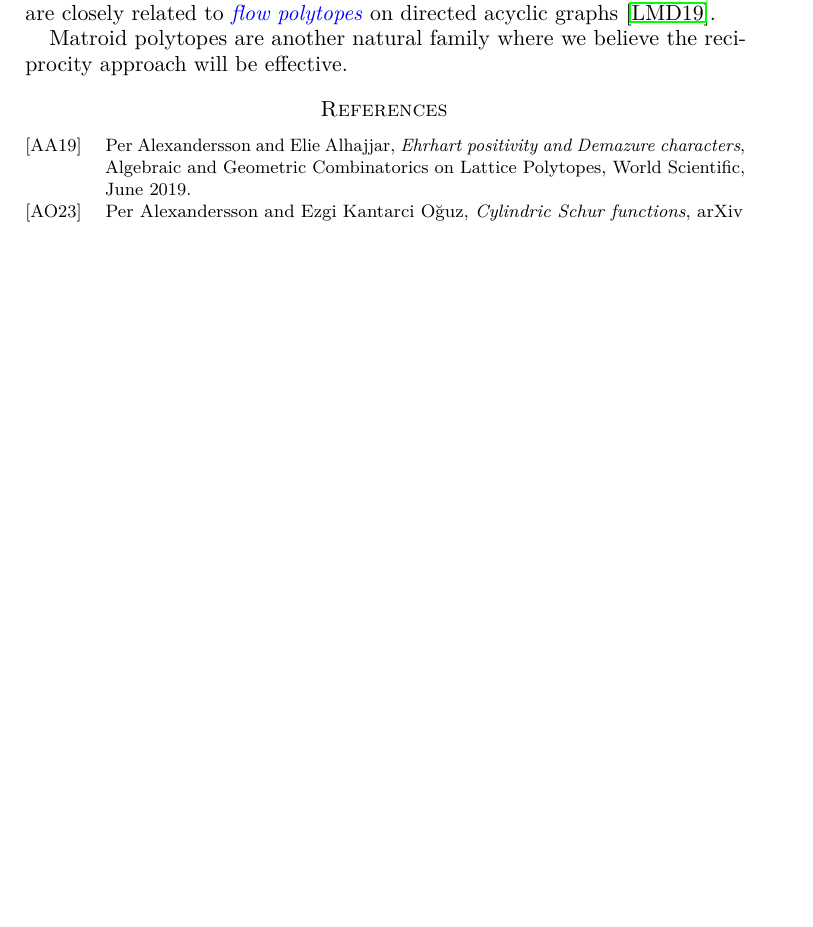
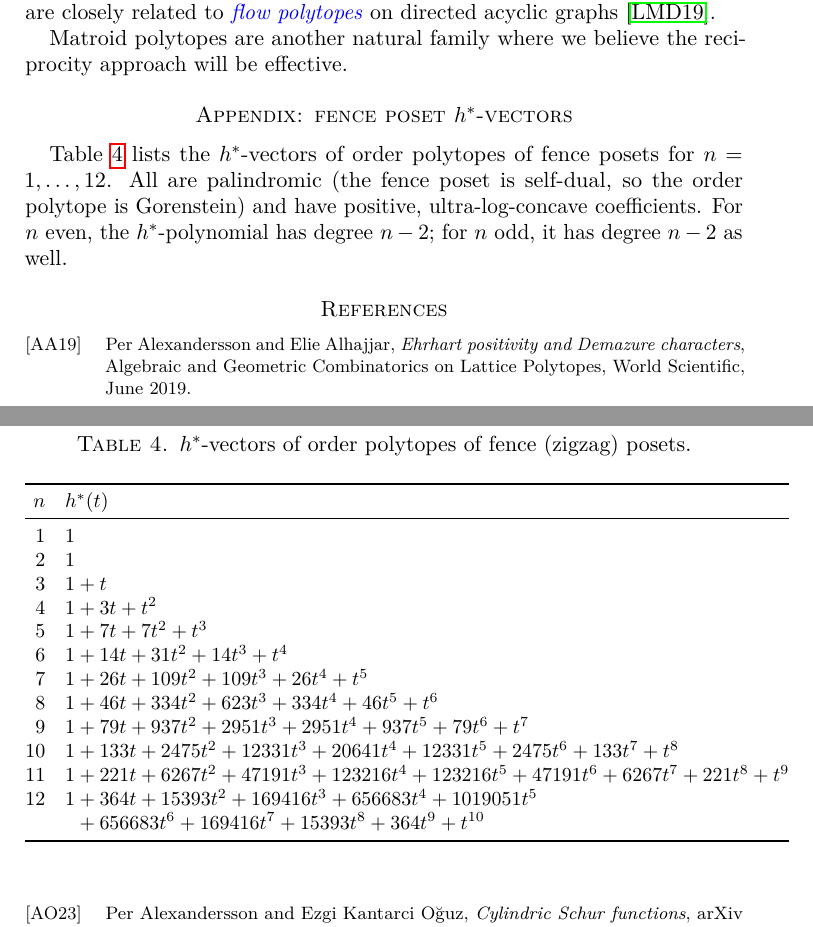
Before and after one commit to PerAlexandersson/kostka, a LaTeX paper (documents/ehrhart-reciprocity.tex): part of page 9 of 10 before the commit and two parts of pages 9 and 10 of 11 after it, the two joined at a grey line, cut so that both start at the same text, the shorter picture padded with empty space. Compiled offline with pdfLaTeX.

Commit message:
Add appendix table: fence poset h*-vectors for n=1..12
All palindromic (Gorenstein) with ultra-log-concave coefficients.
Computed via frontier DP + Ehrhart-Macdonald reciprocity.

Co-Authored-By: Claude Opus 4.6 (1M context) <noreply@anthropic.com>

```diff
--- a/documents/ehrhart-reciprocity.tex
+++ b/documents/ehrhart-reciprocity.tex
@@ -628,6 +628,44 @@ Matroid polytopes are another natural family
 where we believe the reciprocity approach will be effective.
 
 
+% =====================================================================
+\section*{Appendix: fence poset \texorpdfstring{$h^*$}{h*}-vectors}\label{sec:appendix}
+% =====================================================================
+
+Table~\ref{tab:fenceHstar} lists the $h^*$-vectors of order polytopes
+of fence posets for $n = 1, \dotsc, 12$.
+All are palindromic (the fence poset is self-dual, so the order polytope
+is Gorenstein) and have positive, ultra-log-concave coefficients.
+For $n$ even, the $h^*$-polynomial has degree $n-2$;
+for $n$ odd, it has degree $n-2$ as well.
+
+\begin{table}[!ht]
+\centering
+\small
+\caption{$h^*$-vectors of order polytopes of fence (zigzag) posets.}
+\label{tab:fenceHstar}
+\begin{tabular}{@{}rl@{}}
+\toprule
+$n$ & $h^*(t)$ \\
+\midrule
+$1$ & $1$ \\
+$2$ & $1$ \\
+$3$ & $1 + t$ \\
+$4$ & $1 + 3t + t^{2}$ \\
+$5$ & $1 + 7t + 7t^{2} + t^{3}$ \\
+$6$ & $1 + 14t + 31t^{2} + 14t^{3} + t^{4}$ \\
+$7$ & $1 + 26t + 109t^{2} + 109t^{3} + 26t^{4} + t^{5}$ \\
+$8$ & $1 + 46t + 334t^{2} + 623t^{3} + 334t^{4} + 46t^{5} + t^{6}$ \\
+$9$ & $1 + 79t + 937t^{2} + 2951t^{3} + 2951t^{4} + 937t^{5} + 79t^{6} + t^{7}$ \\
+$10$ & $1 + 133t + 2475t^{2} + 12331t^{3} + 20641t^{4} + 12331t^{5} + 2475t^{6} + 133t^{7} + t^{8}$ \\
+$11$ & $1 + 221t + 6267t^{2} + 47191t^{3} + 123216t^{4} + 123216t^{5} + 47191t^{6} + 6267t^{7} + 221t^{8} + t^{9}$ \\
+$12$ & $1 + 364t + 15393t^{2} + 169416t^{3} + 656683t^{4} + 1019051t^{5}$ \\
+     & $\phantom{1} + 656683t^{6} + 169416t^{7} + 15393t^{8} + 364t^{9} + t^{10}$ \\
+\bottomrule
+\end{tabular}
+\end{table}
+
+
 \bibliographystyle{amsalpha}
 \bibliography{bibliography}
 
```
